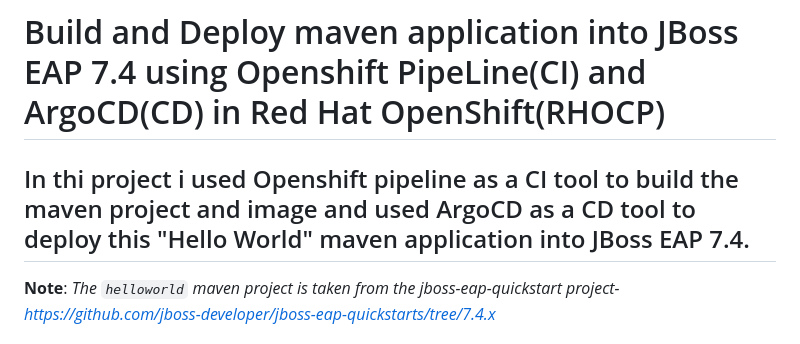
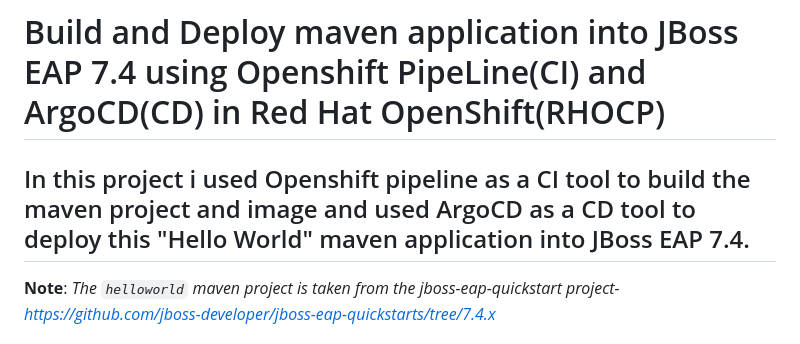
Before and after one commit to anilabhabaral/hello-cicd-argocd-jboss, a Markdown page: README.md, the part around the change. Rendered like a GitHub page.

```diff
--- a/README.md
+++ b/README.md
@@ -1,5 +1,7 @@
 # Build and Deploy maven application into JBoss EAP 7.4 using Openshift PipeLine(CI) and ArgoCD(CD) in Red Hat OpenShift(RHOCP)
-## In thi project i used Openshift pipeline as a CI tool to build the maven project and image and used ArgoCD as a CD tool to deploy this "Hello World" maven application into JBoss EAP 7.4.
+
+
+## In this project i used Openshift pipeline as a CI tool to build the maven project and image and used ArgoCD as a CD tool to deploy this "Hello World" maven application into JBoss EAP 7.4.
 
 **Note**: *The `helloworld` maven project is taken from the jboss-eap-quickstart project- https://github.com/jboss-developer/jboss-eap-quickstarts/tree/7.4.x*
 
```
